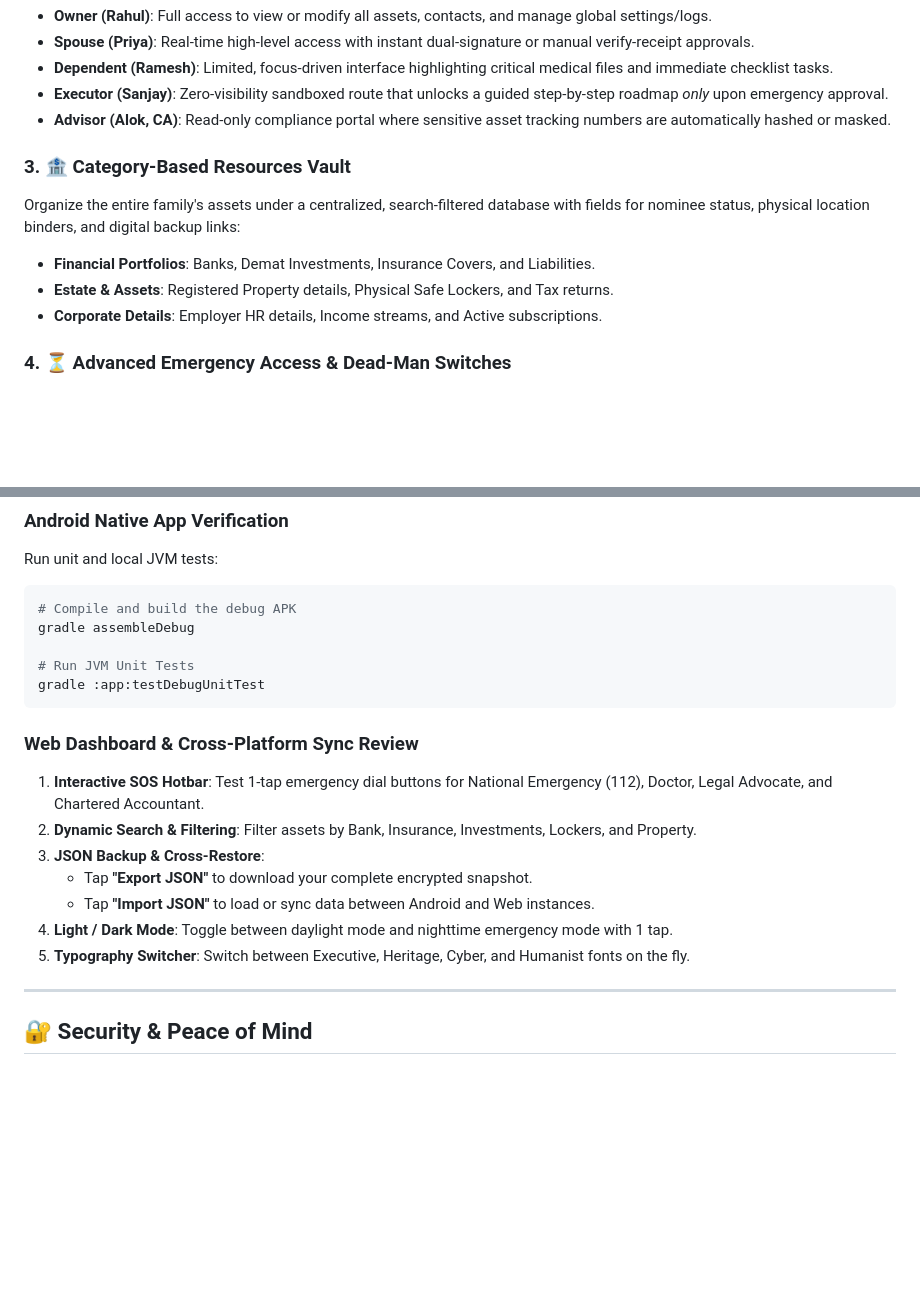
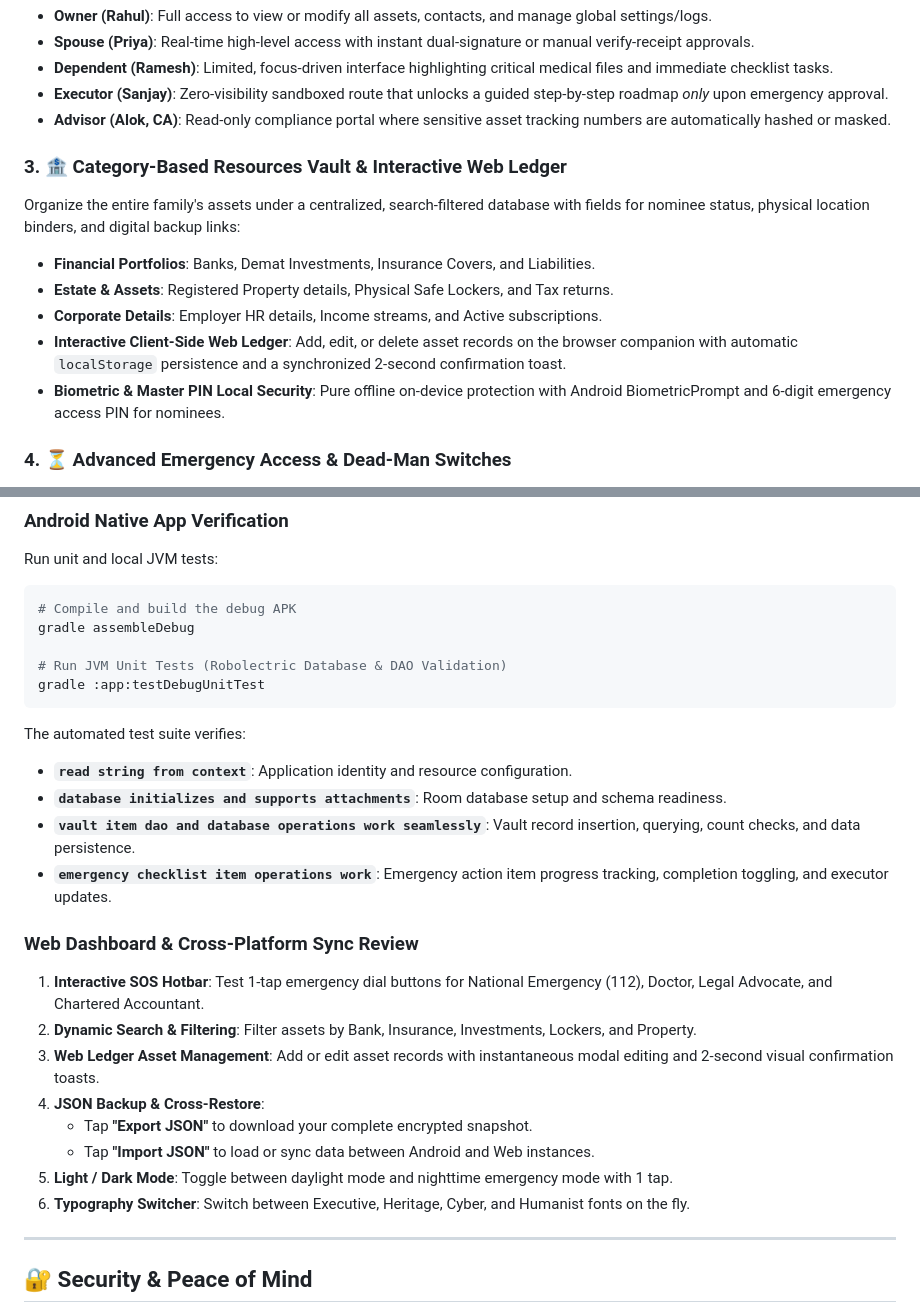
Before and after one commit to asm59-345/Family-Emergency-Vault-, a Markdown page: README.md, 2 parts joined by grey strips. GitHub-like rendering; blank space fills up the shorter version.

Commit message:
feat: add interactive web ledger and local security
Implement browser-based asset management with localStorage persistence and integrate biometric/PIN authentication for enhanced offline security.

````diff
--- a/README.md
+++ b/README.md
@@ -24,11 +24,13 @@ The system supports simulated logins representing different critical emergency c
 * **Executor (Sanjay)**: Zero-visibility sandboxed route that unlocks a guided step-by-step roadmap *only* upon emergency approval.
 * **Advisor (Alok, CA)**: Read-only compliance portal where sensitive asset tracking numbers are automatically hashed or masked.
 
-### 3. 🏦 Category-Based Resources Vault
+### 3. 🏦 Category-Based Resources Vault & Interactive Web Ledger
 Organize the entire family's assets under a centralized, search-filtered database with fields for nominee status, physical location binders, and digital backup links:
 * **Financial Portfolios**: Banks, Demat Investments, Insurance Covers, and Liabilities.
 * **Estate & Assets**: Registered Property details, Physical Safe Lockers, and Tax returns.
 * **Corporate Details**: Employer HR details, Income streams, and Active subscriptions.
+* **Interactive Client-Side Web Ledger**: Add, edit, or delete asset records on the browser companion with automatic `localStorage` persistence and a synchronized 2-second confirmation toast.
+* **Biometric & Master PIN Local Security**: Pure offline on-device protection with Android BiometricPrompt and 6-digit emergency access PIN for nominees.
 
 ### 4. ⏳ Advanced Emergency Access & Dead-Man Switches
 * **Delayed Request Releases**: Family members or Executors can request vault release through a structured workflow.
@@ -172,18 +174,25 @@ Run unit and local JVM tests:
 # Compile and build the debug APK
 gradle assembleDebug
 
-# Run JVM Unit Tests
+# Run JVM Unit Tests (Robolectric Database & DAO Validation)
 gradle :app:testDebugUnitTest
 ```
+
+The automated test suite verifies:
+* **`read string from context`**: Application identity and resource configuration.
+* **`database initializes and supports attachments`**: Room database setup and schema readiness.
+* **`vault item dao and database operations work seamlessly`**: Vault record insertion, querying, count checks, and data persistence.
+* **`emergency checklist item operations work`**: Emergency action item progress tracking, completion toggling, and executor updates.
 
 ### Web Dashboard & Cross-Platform Sync Review
 1. **Interactive SOS Hotbar**: Test 1-tap emergency dial buttons for National Emergency (112), Doctor, Legal Advocate, and Chartered Accountant.
 2. **Dynamic Search & Filtering**: Filter assets by Bank, Insurance, Investments, Lockers, and Property.
-3. **JSON Backup & Cross-Restore**:
+3. **Web Ledger Asset Management**: Add or edit asset records with instantaneous modal editing and 2-second visual confirmation toasts.
+4. **JSON Backup & Cross-Restore**:
    - Tap **"Export JSON"** to download your complete encrypted snapshot.
    - Tap **"Import JSON"** to load or sync data between Android and Web instances.
-4. **Light / Dark Mode**: Toggle between daylight mode and nighttime emergency mode with 1 tap.
-5. **Typography Switcher**: Switch between Executive, Heritage, Cyber, and Humanist fonts on the fly.
+5. **Light / Dark Mode**: Toggle between daylight mode and nighttime emergency mode with 1 tap.
+6. **Typography Switcher**: Switch between Executive, Heritage, Cyber, and Humanist fonts on the fly.
 
 ---
 
````
